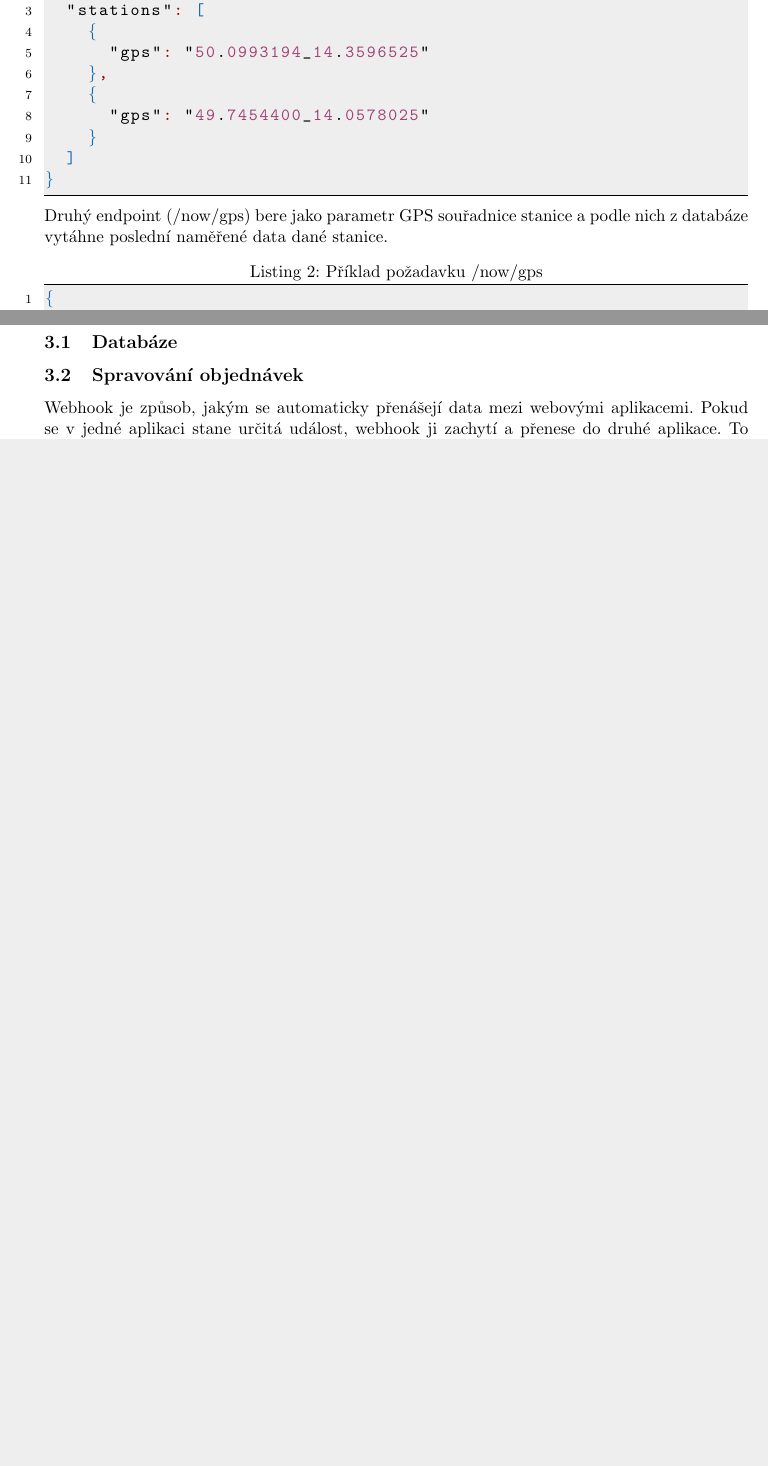
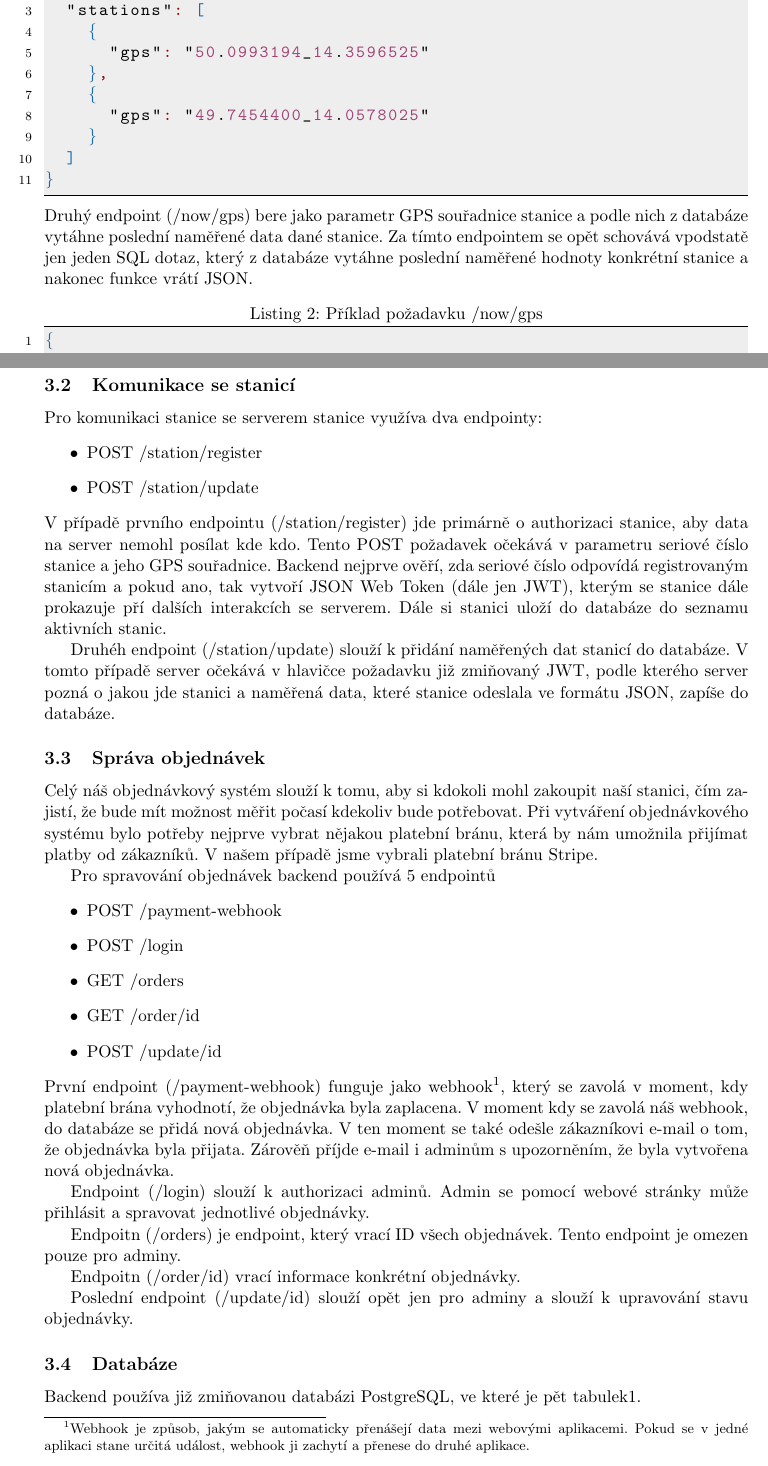
Before and after one commit to gyarab/2022-3e-weathery, a LaTeX paper (documentation/main.tex, which reads documentation/chapters/backend.tex): two parts of pages 5 and 7 of 9 before the commit and two parts of pages 5 and 7 of 10 after it, joined at a grey line, cut so that both start at the same text, the shorter picture padded with empty space. Compiled offline with pdfLaTeX.

Commit message:
documentation: backend + hardware chapters

```diff
--- a/documentation/chapters/backend.tex
+++ b/documentation/chapters/backend.tex
@@ -33,6 +35,7 @@ První endpoint (/stations) jednoduše vrádí GPS souřadnice všech stanice, k
 }
 \end{lstlisting}
 Druhý endpoint (/now/{gps}) bere jako parametr GPS souřadnice stanice a podle nich z databáze vytáhne poslední naměřené data dané stanice.
+Za tímto endpointem se opět schovává vpodstatě jen jeden SQL dotaz, který z databáze vytáhne poslední naměřené hodnoty konkrétní stanice a nakonec funkce vrátí JSON.
 \begin{lstlisting}[language=json,firstnumber=1, caption=Příklad požadavku /now/{gps} ]
 {
   "message": "ok",
@@ -89,8 +92,44 @@ Následně se provede SQL dotaz do databáze, který vytáhne zprůměrované ho
   ]
 }
 \end{lstlisting}
+
+\subsection{Komunikace se stanicí}
+Pro komunikaci stanice se serverem stanice využíva dva endpointy:
+\begin{itemize}
+  \item POST /station/register
+  \item POST /station/update
+\end{itemize}
+V případě prvního endpointu (/station/register) jde primárně o authorizaci stanice, aby data na server nemohl posílat kde kdo. Tento POST požadavek očekává v parametru
+seriové číslo stanice a jeho GPS souřadnice. Backend nejprve ověří, zda seriové číslo odpovídá registrovaným stanicím a pokud ano, tak vytvoří JSON Web Token (dále jen JWT),
+kterým se stanice dále prokazuje pří dalších interakcích se serverem. Dále si stanici uloží do databáze do seznamu aktivních stanic.
+
+Druhéh endpoint (/station/update) slouží k přidání naměřených dat stanicí do databáze. V tomto případě server očekává v hlavičce požadavku již zmiňovaný JWT,
+podle kterého server pozná o jakou jde stanici a naměřená data, které stanice odeslala ve formátu JSON, zapíše do databáze.
+
+\subsection{Správa objednávek}
+Celý náš objednávkový systém slouží k tomu, aby si kdokoli mohl zakoupit naší stanici, čím zajistí, že bude mít možnost měřit počasí kdekoliv bude potřebovat.
+Při vytváření objednávkového systému bylo potřeby nejprve vybrat nějakou platební bránu, která by nám umožnila přijímat platby od zákazníků. V našem případě jsme vybrali platební bránu Stripe.
+
+Pro spravování objednávek backend používá 5 endpointů
+\begin{itemize}
+  \item POST /payment-webhook
+  \item POST /login
+  \item GET /orders
+  \item GET /order/{id}
+  \item POST /update/{id}
+\end{itemize}
+První endpoint (/payment-webhook) funguje jako webhook\footnote{Webhook je způsob, jakým se automaticky přenášejí data mezi webovými aplikacemi.
+Pokud se v jedné aplikaci stane určitá událost, webhook ji zachytí a přenese do druhé aplikace.},
+který se zavolá v moment, kdy platební brána vyhodnotí, že objednávka byla zaplacena. V moment kdy se zavolá náš webhook, do databáze se přidá nová objednávka.
+V ten moment se také odešle zákazníkovi e-mail o tom, že objednávka byla přijata. Zárověň příjde e-mail i adminům s upozorněním, že byla vytvořena nová objednávka.
+
+Endpoint (/login) slouží k authorizaci adminů. Admin se pomocí webové stránky může přihlásit a spravovat jednotlivé objednávky.
+
+Endpoitn (/orders) je endpoint, který vrací ID všech objednávek. Tento endpoint je omezen pouze pro adminy.
+
+Endpoitn (/order/{id}) vrací informace konkrétní objednávky.
+
+Poslední endpoint (/update/{id}) slouží opět jen pro adminy a slouží k upravování stavu objednávky.
+
 \subsection{Databáze}
-
-\subsection{Spravování objednávek}
-Webhook je způsob, jakým se automaticky přenášejí data mezi webovými aplikacemi.
-Pokud se v jedné aplikaci stane určitá událost, webhook ji zachytí a přenese do druhé aplikace. To umožňuje snadnou integraci a automatizaci aplikací.
+Backend používa již zmiňovanou databázi PostgreSQL, ve které je pět tabulek\ref{model_databaze}.
@@ -96,0 +140,2 @@ Pokud se v jedné aplikaci stane určitá událost, webhook ji zachytí a přene
+    \label{model_databaze}
+\end{figure}
```
Also changed, not shown: documentation/chapters/hardware.tex (+14 -5 lines), documentation/images/database_diagram.png (added), documentation/images/hruska.jpg (deleted), documentation/images/stanice0.jpg (added), documentation/images/stanice1.jpg (added), documentation/chapters/backend.tex (6 more changed lines).
